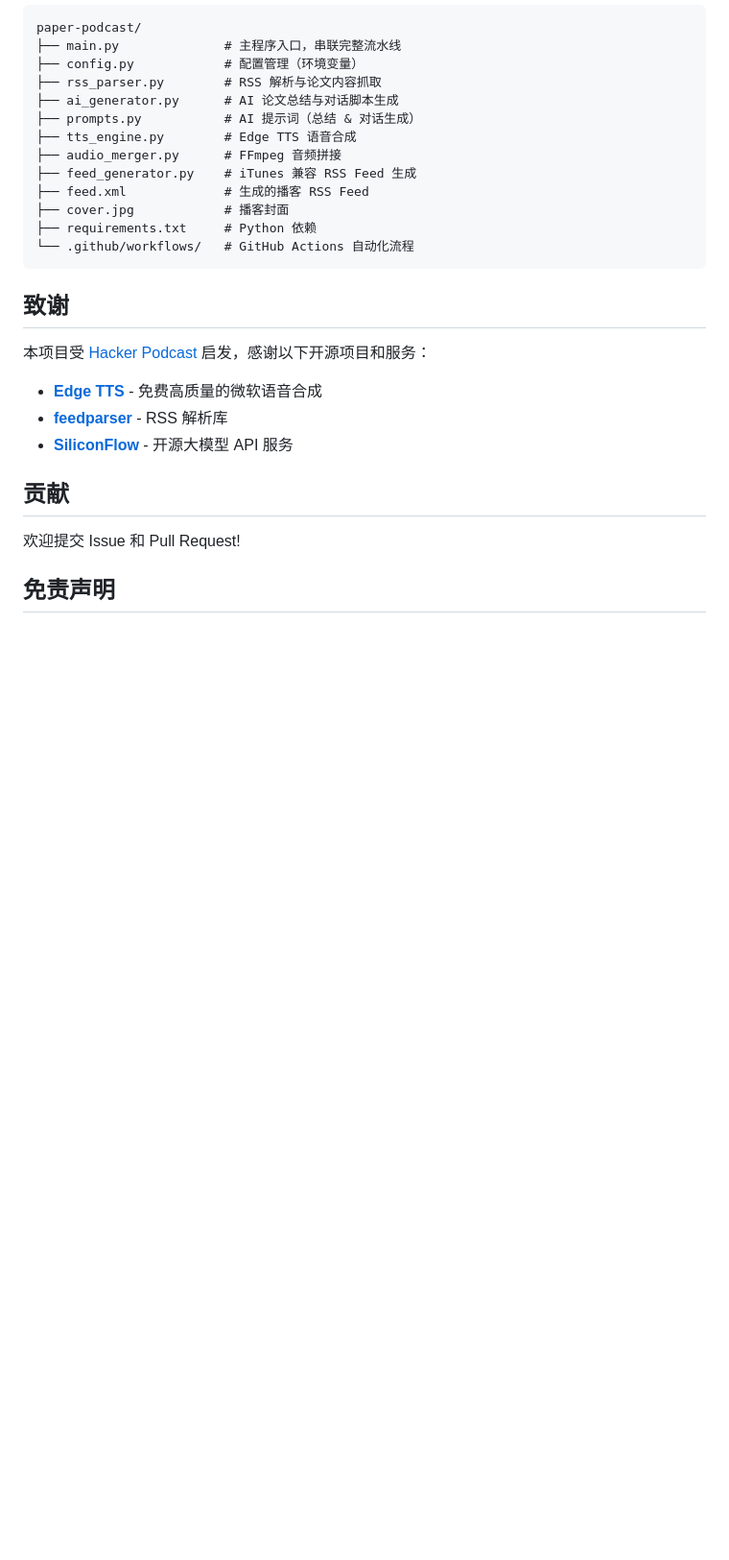
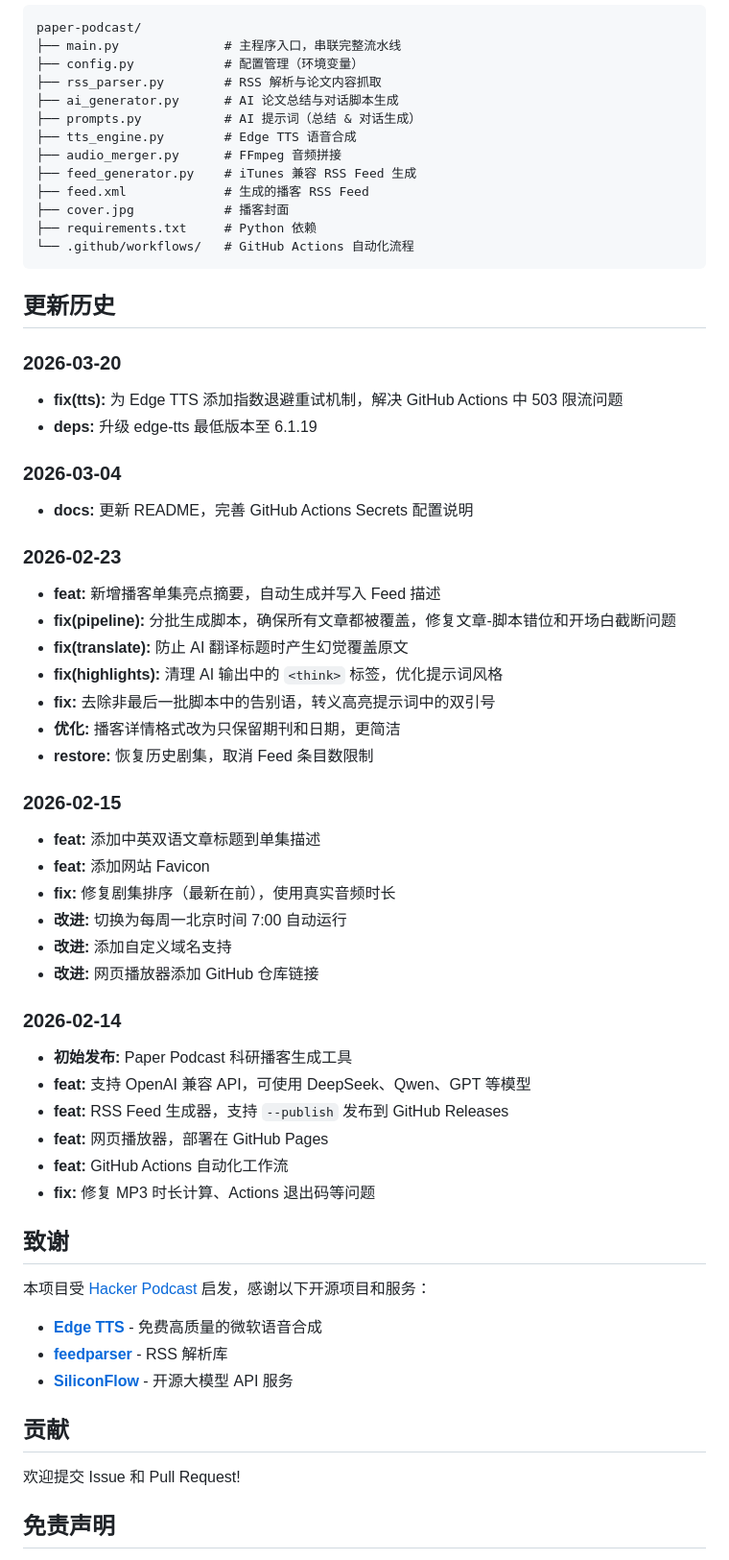
Before and after one commit to guoyingwei6/paper-podcast, a Markdown page: README.md, the part around the change. Shown at 96% size. GitHub-like rendering; blank space fills up the shorter version.

Commit message:
docs: add changelog section to README
Co-Authored-By: Claude Opus 4.6 <noreply@anthropic.com>

````diff
--- a/README.md
+++ b/README.md
@@ -91,6 +91,45 @@ paper-podcast/
 └── .github/workflows/   # GitHub Actions 自动化流程
 ```
 
+## 更新历史
+
+### 2026-03-20
+
+- **fix(tts):** 为 Edge TTS 添加指数退避重试机制，解决 GitHub Actions 中 503 限流问题
+- **deps:** 升级 edge-tts 最低版本至 6.1.19
+
+### 2026-03-04
+
+- **docs:** 更新 README，完善 GitHub Actions Secrets 配置说明
+
+### 2026-02-23
+
+- **feat:** 新增播客单集亮点摘要，自动生成并写入 Feed 描述
+- **fix(pipeline):** 分批生成脚本，确保所有文章都被覆盖，修复文章-脚本错位和开场白截断问题
+- **fix(translate):** 防止 AI 翻译标题时产生幻觉覆盖原文
+- **fix(highlights):** 清理 AI 输出中的 `<think>` 标签，优化提示词风格
+- **fix:** 去除非最后一批脚本中的告别语，转义高亮提示词中的双引号
+- **优化:** 播客详情格式改为只保留期刊和日期，更简洁
+- **restore:** 恢复历史剧集，取消 Feed 条目数限制
+
+### 2026-02-15
+
+- **feat:** 添加中英双语文章标题到单集描述
+- **feat:** 添加网站 Favicon
+- **fix:** 修复剧集排序（最新在前），使用真实音频时长
+- **改进:** 切换为每周一北京时间 7:00 自动运行
+- **改进:** 添加自定义域名支持
+- **改进:** 网页播放器添加 GitHub 仓库链接
+
+### 2026-02-14
+
+- **初始发布:** Paper Podcast 科研播客生成工具
+- **feat:** 支持 OpenAI 兼容 API，可使用 DeepSeek、Qwen、GPT 等模型
+- **feat:** RSS Feed 生成器，支持 `--publish` 发布到 GitHub Releases
+- **feat:** 网页播放器，部署在 GitHub Pages
+- **feat:** GitHub Actions 自动化工作流
+- **fix:** 修复 MP3 时长计算、Actions 退出码等问题
+
 ## 致谢
 
 本项目受 [Hacker Podcast](https://github.com/miantiao-me/hacker-podcast) 启发，感谢以下开源项目和服务：
````
